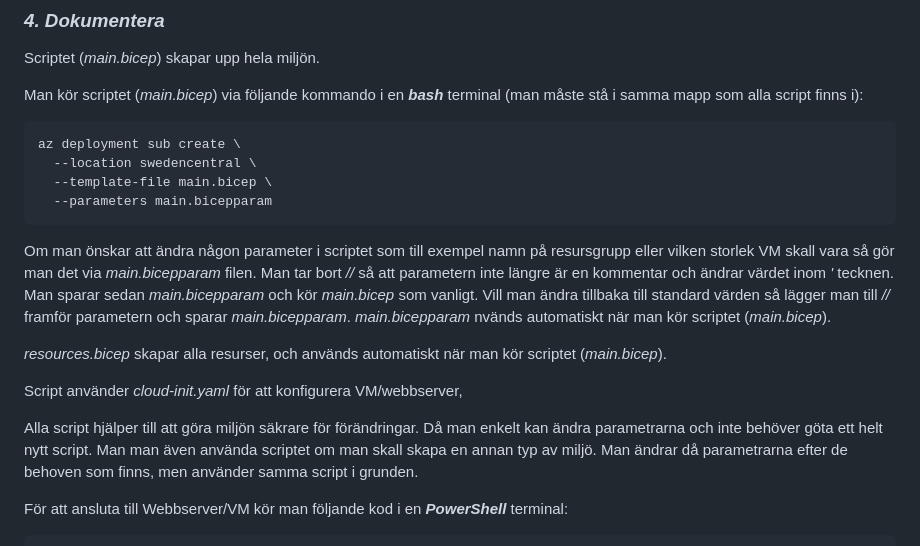
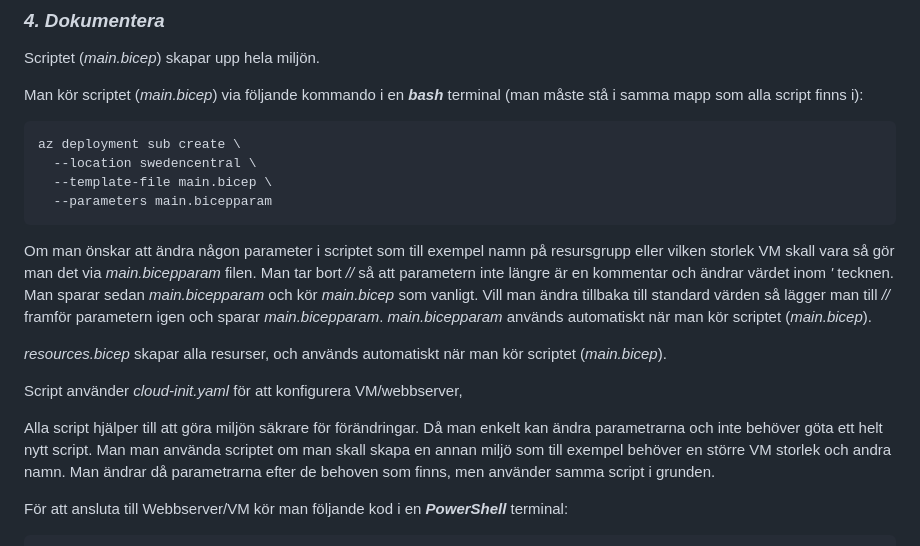
Before and after one commit to 03timnor/Azure_MOV25, a Markdown page: V38/README.md, the part around the change. GitHub-like rendering.

````diff
--- a/V38/README.md
+++ b/V38/README.md
@@ -835,13 +835,13 @@ az deployment sub create \
   --template-file main.bicep \
   --parameters main.bicepparam
 ```
-Om man önskar att ändra någon parameter i scriptet som till exempel namn på resursgrupp eller vilken storlek VM skall vara så gör man det via *main.bicepparam* filen. Man tar bort *//* så att parametern inte längre är en kommentar och ändrar värdet inom *'* tecknen. Man sparar sedan *main.bicepparam* och kör *main.bicep* som vanligt. Vill man ändra tillbaka till standard värden så lägger man till *//* framför parametern och sparar *main.bicepparam*. *main.bicepparam* nvänds automatiskt när man kör scriptet (*main.bicep*).
+Om man önskar att ändra någon parameter i scriptet som till exempel namn på resursgrupp eller vilken storlek VM skall vara så gör man det via *main.bicepparam* filen. Man tar bort *//* så att parametern inte längre är en kommentar och ändrar värdet inom *'* tecknen. Man sparar sedan *main.bicepparam* och kör *main.bicep* som vanligt. Vill man ändra tillbaka till standard värden så lägger man till *//* framför parametern igen och sparar *main.bicepparam*. *main.bicepparam* används automatiskt när man kör scriptet (*main.bicep*).
 
 *resources.bicep* skapar alla resurser, och används automatiskt när man kör scriptet (*main.bicep*).
 
 Script använder *cloud-init.yaml* för att konfigurera VM/webbserver,
 
-Alla script hjälper till att göra miljön säkrare för förändringar. Då man enkelt kan ändra parametrarna och inte behöver göta ett helt nytt script. Man man även använda scriptet om man skall skapa en annan typ av miljö. Man ändrar då parametrarna efter de behoven som finns, men använder samma script i grunden.
+Alla script hjälper till att göra miljön säkrare för förändringar. Då man enkelt kan ändra parametrarna och inte behöver göta ett helt nytt script. Man man använda scriptet om man skall skapa en annan miljö som till exempel behöver en större VM storlek och andra namn. Man ändrar då parametrarna efter de behoven som finns, men använder samma script i grunden.
 
 För att ansluta till Webbserver/VM kör man följande kod i en *__PowerShell__* terminal:
 
````
